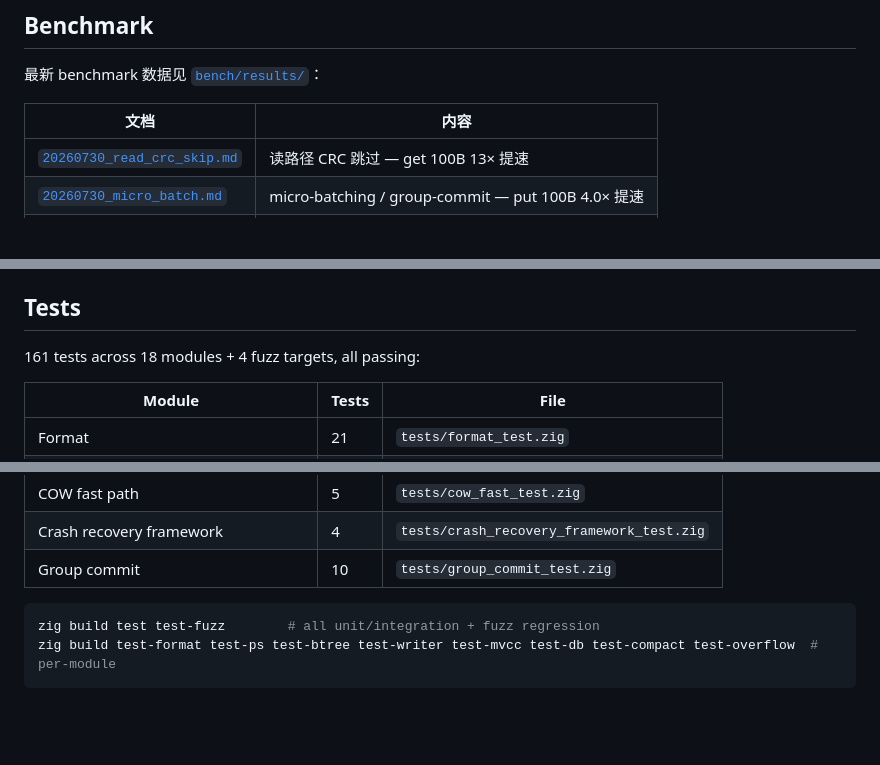
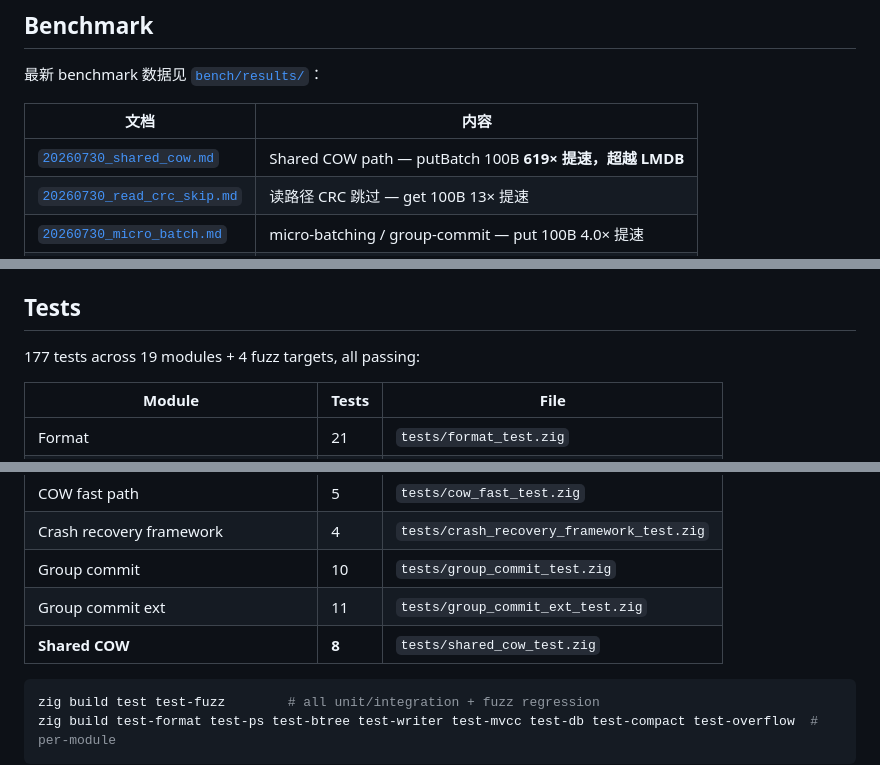
Before and after one commit to tt67wq/cube_db, a Markdown page: README.md, 3 parts joined by grey strips. Drawn GitHub-style; blank space fills up the shorter version.

````diff
--- a/README.md
+++ b/README.md
@@ -76,6 +76,7 @@ full API, and recipes see **[docs/usage.md](docs/usage.md)**.
 
 | 文档 | 内容 |
 |------|------|
+| [`20260730_shared_cow.md`](bench/results/20260730_shared_cow.md) | Shared COW path — putBatch 100B **619× 提速，超越 LMDB** |
 | [`20260730_read_crc_skip.md`](bench/results/20260730_read_crc_skip.md) | 读路径 CRC 跳过 — get 100B 13× 提速 |
 | [`20260730_micro_batch.md`](bench/results/20260730_micro_batch.md) | micro-batching / group-commit — put 100B 4.0× 提速 |
 | [`20260730_zero_copy.md`](bench/results/20260730_zero_copy.md) | zero-copy get + bug fix 数据 |
@@ -87,7 +88,7 @@ full API, and recipes see **[docs/usage.md](docs/usage.md)**.
 
 ## Tests
 
-161 tests across 18 modules + 4 fuzz targets, all passing:
+177 tests across 19 modules + 4 fuzz targets, all passing:
 
 | Module | Tests | File |
 |--------|-------|------|
@@ -110,6 +111,8 @@ full API, and recipes see **[docs/usage.md](docs/usage.md)**.
 | COW fast path | 5 | `tests/cow_fast_test.zig` |
 | Crash recovery framework | 4 | `tests/crash_recovery_framework_test.zig` |
 | Group commit | 10 | `tests/group_commit_test.zig` |
+| Group commit ext | 11 | `tests/group_commit_ext_test.zig` |
+| **Shared COW** | **8** | `tests/shared_cow_test.zig` |
 
 ```bash
 zig build test test-fuzz        # all unit/integration + fuzz regression
````
Also changed, not shown: bench/results/20260730_shared_cow.md (added, +109 -0 lines).
